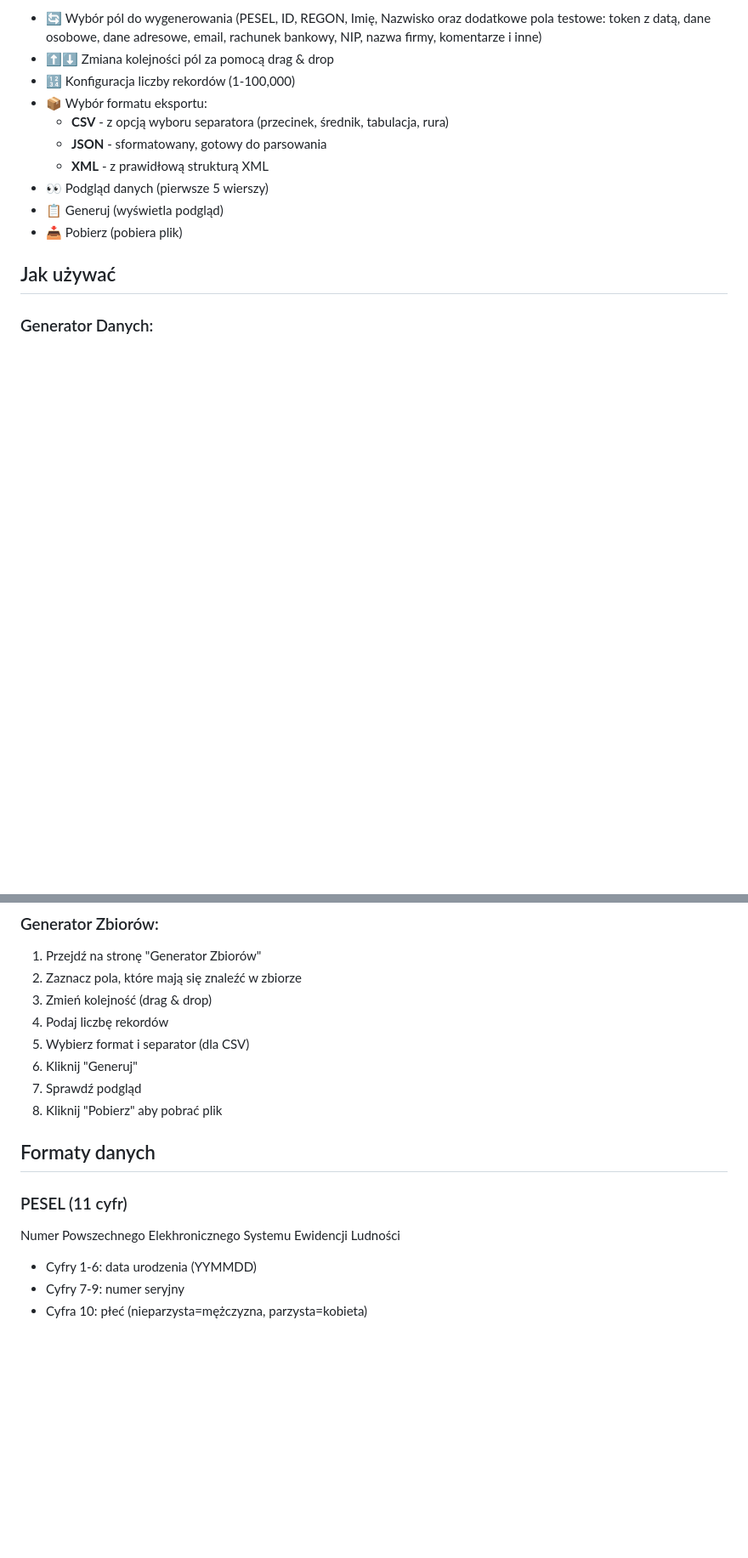
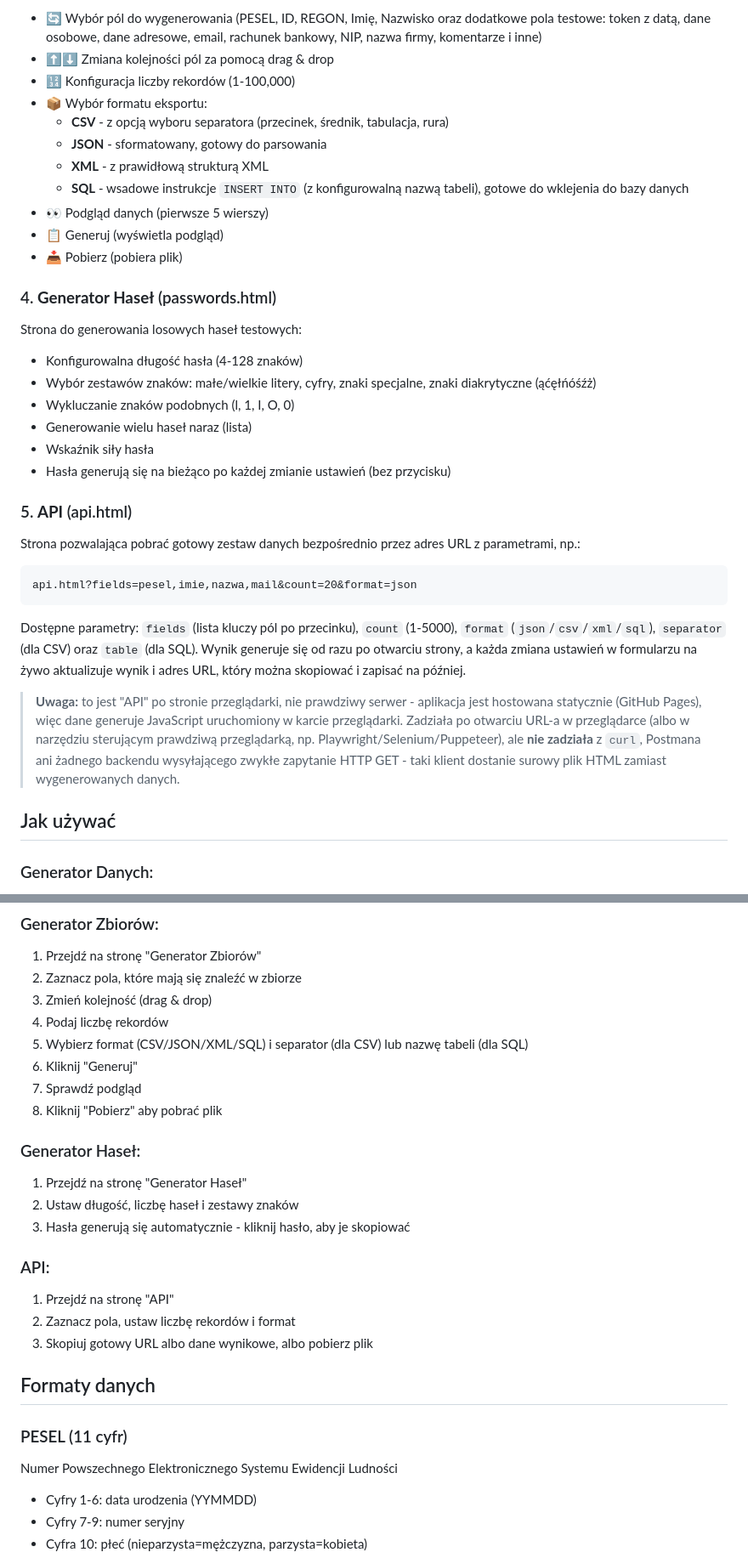
Before and after one commit to goliat931/generator-danych-testowych, a Markdown page: README.md, 2 parts joined by grey strips. Shown at 85% size. Drawn GitHub-style; blank space fills up the shorter version.

````diff
--- a/README.md
+++ b/README.md
@@ -55,9 +55,33 @@ Zaawansowana strona do generowania masowych zbiorów danych:
   - **CSV** - z opcją wyboru separatora (przecinek, średnik, tabulacja, rura)
   - **JSON** - sformatowany, gotowy do parsowania
   - **XML** - z prawidłową strukturą XML
+  - **SQL** - wsadowe instrukcje `INSERT INTO` (z konfigurowalną nazwą tabeli), gotowe do wklejenia do bazy danych
 - 👀 Podgląd danych (pierwsze 5 wierszy)
 - 📋 Generuj (wyświetla podgląd)
 - 📥 Pobierz (pobiera plik)
+
+### 4. **Generator Haseł** (passwords.html)
+
+Strona do generowania losowych haseł testowych:
+
+- Konfigurowalna długość hasła (4-128 znaków)
+- Wybór zestawów znaków: małe/wielkie litery, cyfry, znaki specjalne, znaki diakrytyczne (ąćęłńóśźż)
+- Wykluczanie znaków podobnych (l, 1, I, O, 0)
+- Generowanie wielu haseł naraz (lista)
+- Wskaźnik siły hasła
+- Hasła generują się na bieżąco po każdej zmianie ustawień (bez przycisku)
+
+### 5. **API** (api.html)
+
+Strona pozwalająca pobrać gotowy zestaw danych bezpośrednio przez adres URL z parametrami, np.:
+
+```
+api.html?fields=pesel,imie,nazwa,mail&count=20&format=json
+```
+
+Dostępne parametry: `fields` (lista kluczy pól po przecinku), `count` (1-5000), `format` (`json`/`csv`/`xml`/`sql`), `separator` (dla CSV) oraz `table` (dla SQL). Wynik generuje się od razu po otwarciu strony, a każda zmiana ustawień w formularzu na żywo aktualizuje wynik i adres URL, który można skopiować i zapisać na później.
+
+> **Uwaga:** to jest "API" po stronie przeglądarki, nie prawdziwy serwer - aplikacja jest hostowana statycznie (GitHub Pages), więc dane generuje JavaScript uruchomiony w karcie przeglądarki. Zadziała po otwarciu URL-a w przeglądarce (albo w narzędziu sterującym prawdziwą przeglądarką, np. Playwright/Selenium/Puppeteer), ale **nie zadziała** z `curl`, Postmana ani żadnego backendu wysyłającego zwykłe zapytanie HTTP GET - taki klient dostanie surowy plik HTML zamiast wygenerowanych danych.
 
 ## Jak używać
 
@@ -81,16 +105,28 @@ Zaawansowana strona do generowania masowych zbiorów danych:
 2. Zaznacz pola, które mają się znaleźć w zbiorze
 3. Zmień kolejność (drag & drop)
 4. Podaj liczbę rekordów
-5. Wybierz format i separator (dla CSV)
+5. Wybierz format (CSV/JSON/XML/SQL) i separator (dla CSV) lub nazwę tabeli (dla SQL)
 6. Kliknij "Generuj"
 7. Sprawdź podgląd
 8. Kliknij "Pobierz" aby pobrać plik
+
+### Generator Haseł:
+
+1. Przejdź na stronę "Generator Haseł"
+2. Ustaw długość, liczbę haseł i zestawy znaków
+3. Hasła generują się automatycznie - kliknij hasło, aby je skopiować
+
+### API:
+
+1. Przejdź na stronę "API"
+2. Zaznacz pola, ustaw liczbę rekordów i format
+3. Skopiuj gotowy URL albo dane wynikowe, albo pobierz plik
 
 ## Formaty danych
 
 ### PESEL (11 cyfr)
 
-Numer Powszechnego Elekhronicznego Systemu Ewidencji Ludności
+Numer Powszechnego Elektronicznego Systemu Ewidencji Ludności
 
 - Cyfry 1-6: data urodzenia (YYMMDD)
 - Cyfry 7-9: numer seryjny
````
Also changed, not shown: other parts of README.md (+15 -10 lines).
